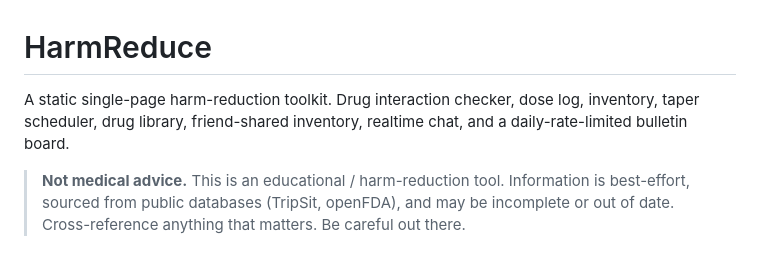
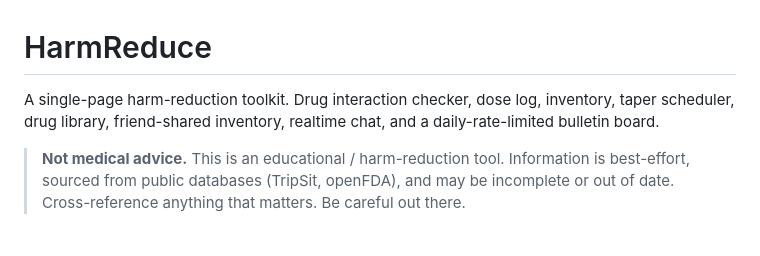
Before and after one commit to nFerragut88/HarmReduce, a Markdown page: README.md, the part around the change. Drawn GitHub-style.

Commit message:
Refine project description in README
Updated description for clarity and conciseness.

```diff
--- a/README.md
+++ b/README.md
@@ -1,6 +1,6 @@
 # HarmReduce
 
-A static single-page harm-reduction toolkit. Drug interaction checker, dose log, inventory, taper scheduler, drug library, friend-shared inventory, realtime chat, and a daily-rate-limited bulletin board.
+A single-page harm-reduction toolkit. Drug interaction checker, dose log, inventory, taper scheduler, drug library, friend-shared inventory, realtime chat, and a daily-rate-limited bulletin board.
 
 > **Not medical advice.** This is an educational / harm-reduction tool. Information is best-effort, sourced from public databases (TripSit, openFDA), and may be incomplete or out of date. Cross-reference anything that matters. Be careful out there.
 
```
